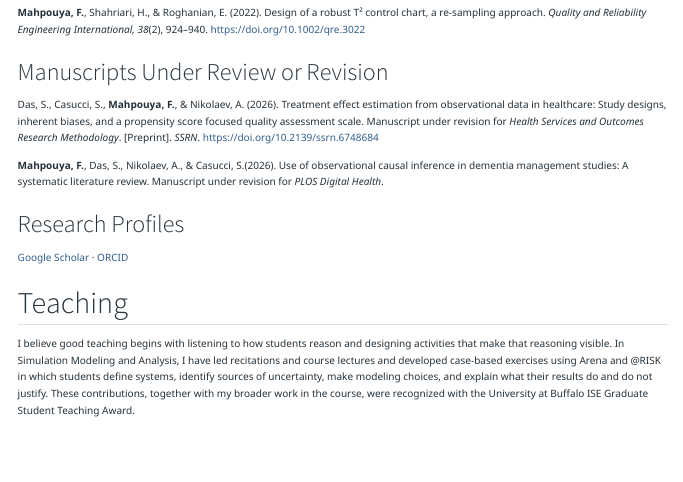
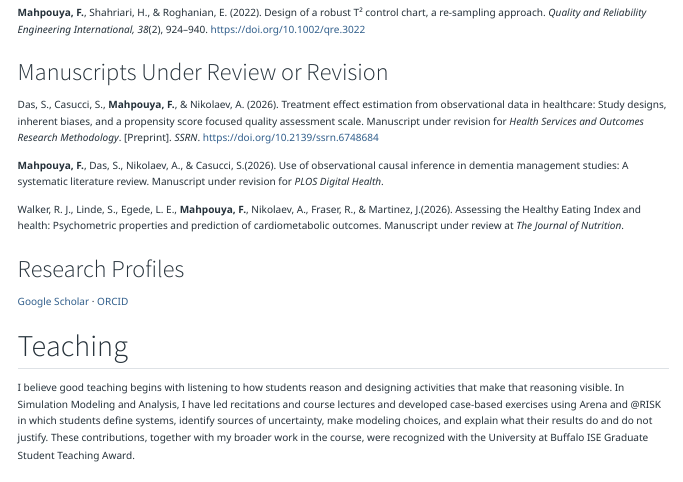
Before and after one commit to foroughmahpouya/foroughmahpouya.github.io, a Quarto document (index.qmd): the page in a window 1100 px wide, from 1160 px down. Rendered offline with R 4.5, knitr and Pandoc in place of Quarto, with nearby package versions.

Commit message:
update publications section

```diff
--- a/index.qmd
+++ b/index.qmd
@@ -107,6 +107,11 @@ Das, S., Casucci, S., **Mahpouya, F.**, & Nikolaev, A. (2026). Treatment effect
 **Mahpouya, F.**, Das, S., Nikolaev, A., \& Casucci, S.(2026). Use of observational causal inference in dementia management studies: A systematic literature review. Manuscript under revision for *PLOS Digital Health*.
 :::
 
+::: {.apa-reference}
+Walker, R. J., Linde, S., Egede, L. E., **Mahpouya, F.**, Nikolaev, A., Fraser, R., \& Martinez, J.(2026). Assessing the Healthy Eating Index and health: Psychometric properties and prediction of cardiometabolic outcomes.
+Manuscript under review at *The Journal of Nutrition*.
+:::
+
 
 ### Research Profiles
 
```
Also changed, not shown: .quarto/idx/index.qmd.json, docs/search.json, 2 other files.
